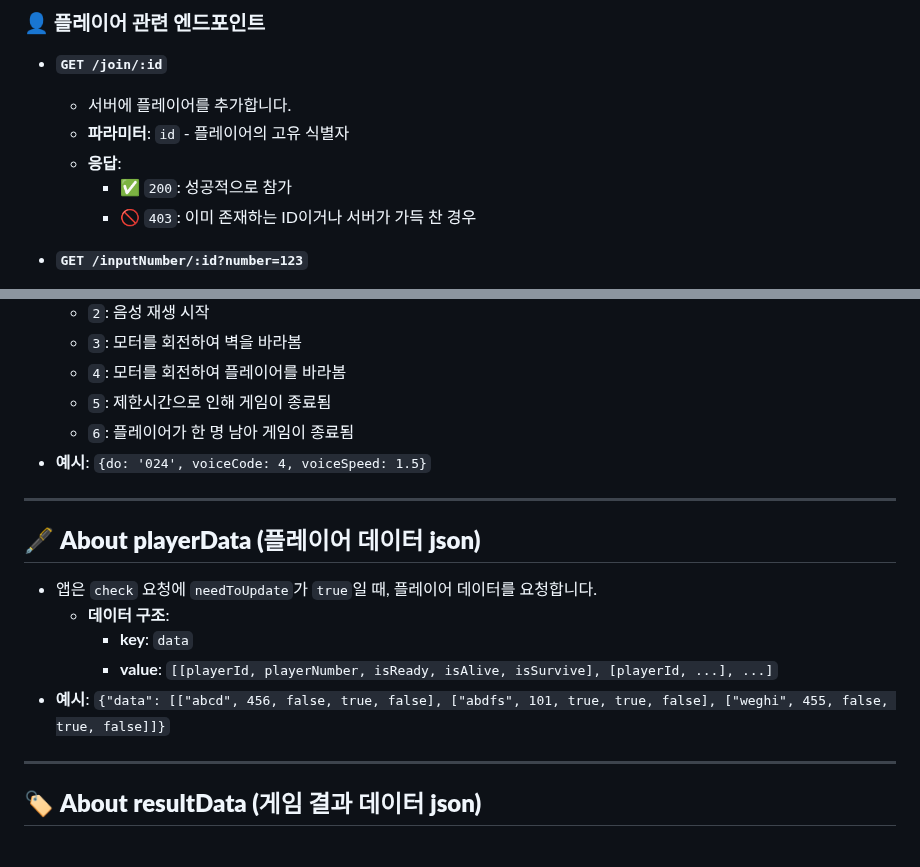
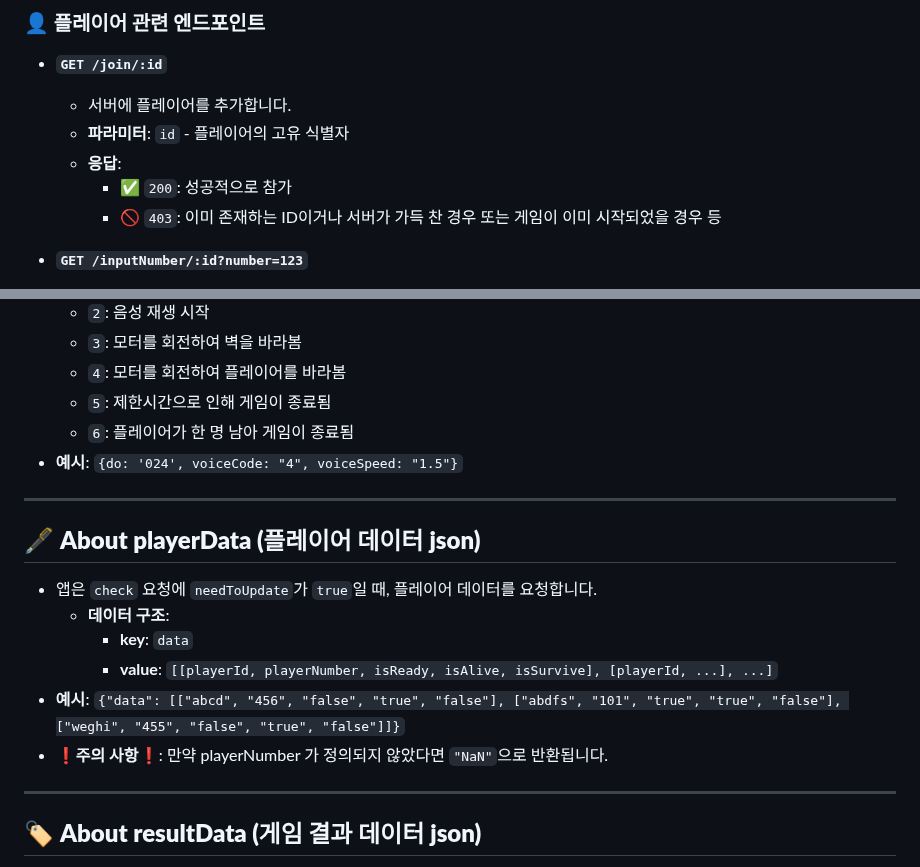
Before and after one commit to SharonProject1/SharonProjectServer, a Markdown page: README.md, 2 parts joined by grey strips. Rendered like a GitHub page.

```diff
--- a/README.md
+++ b/README.md
@@ -25,7 +25,7 @@
   - **파라미터**: `id` - 플레이어의 고유 식별자
   - **응답**:
     - ✅ `200`: 성공적으로 참가
-    - 🚫 `403`: 이미 존재하는 ID이거나 서버가 가득 찬 경우
+    - 🚫 `403`: 이미 존재하는 ID이거나 서버가 가득 찬 경우 또는 게임이 이미 시작되었을 경우 등
 
 - **`GET /inputNumber/:id?number=123`**
   - 서버에 플레이어에 대한 등 번호를 반영합니다.
@@ -138,7 +141,7 @@
   - `4`: 모터를 회전하여 플레이어를 바라봄
   - `5`: 제한시간으로 인해 게임이 종료됨
   - `6`: 플레이어가 한 명 남아 게임이 종료됨
-- **예시**: `{do: '024', voiceCode: 4, voiceSpeed: 1.5}`
+- **예시**: `{do: '024', voiceCode: "4", voiceSpeed: "1.5"}`
 
 ---
 
@@ -148,7 +151,8 @@
   - **데이터 구조**:
     - **key**: `data`
     - **value**: `[[playerId, playerNumber, isReady, isAlive, isSurvive], [playerId, ...], ...]`
-- **예시**: `{"data": [["abcd", 456, false, true, false], ["abdfs", 101, true, true, false], ["weghi", 455, false, true, false]]}`
+- **예시**: `{"data": [["abcd", "456", "false", "true", "false"], ["abdfs", "101", "true", "true", "false"], ["weghi", "455", "false", "true", "false"]]}`
+- **❗️주의 사항❗️**: 만약 playerNumber 가 정의되지 않았다면 `"NaN"`으로 반환됩니다.
 
 ---
 
```
Also changed, not shown: other parts of README.md (+24 -17 lines).
